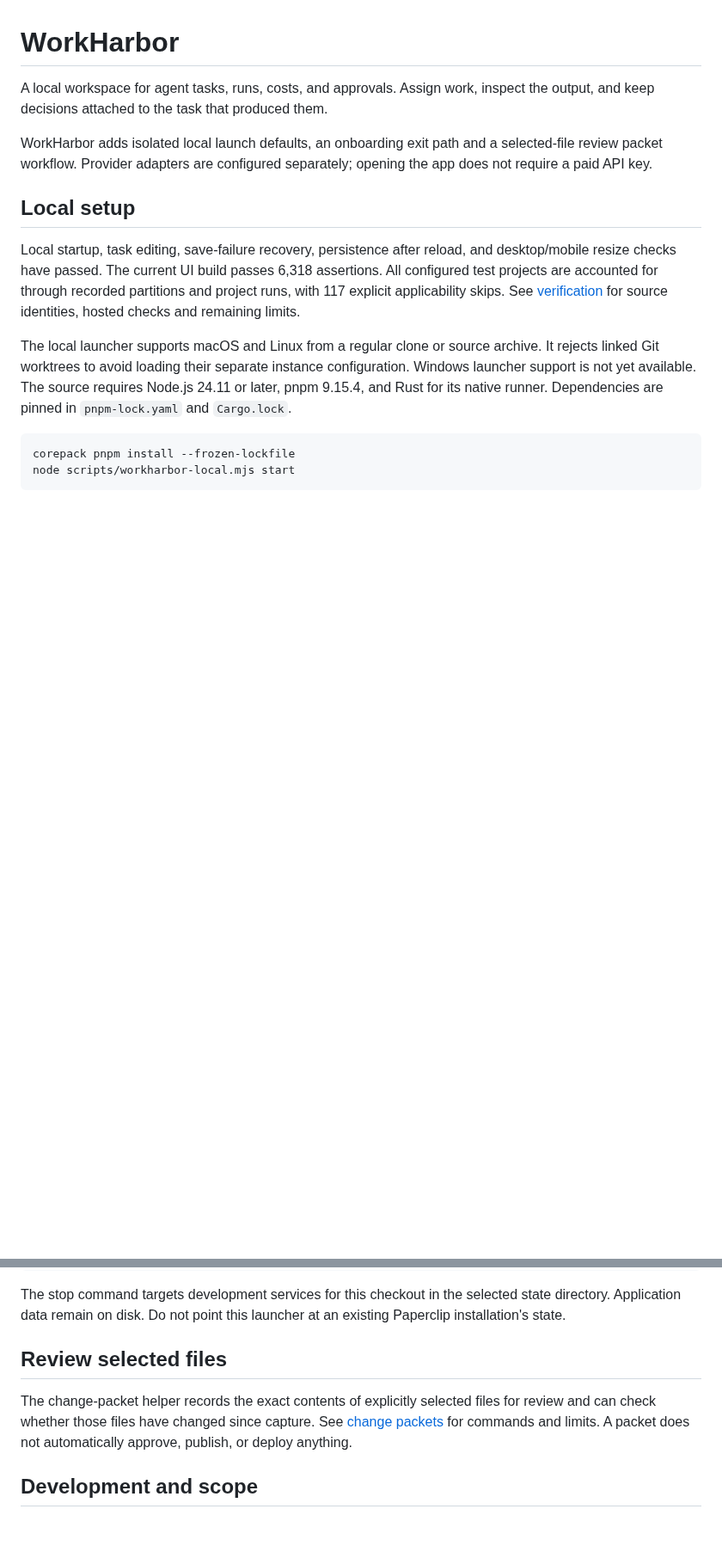
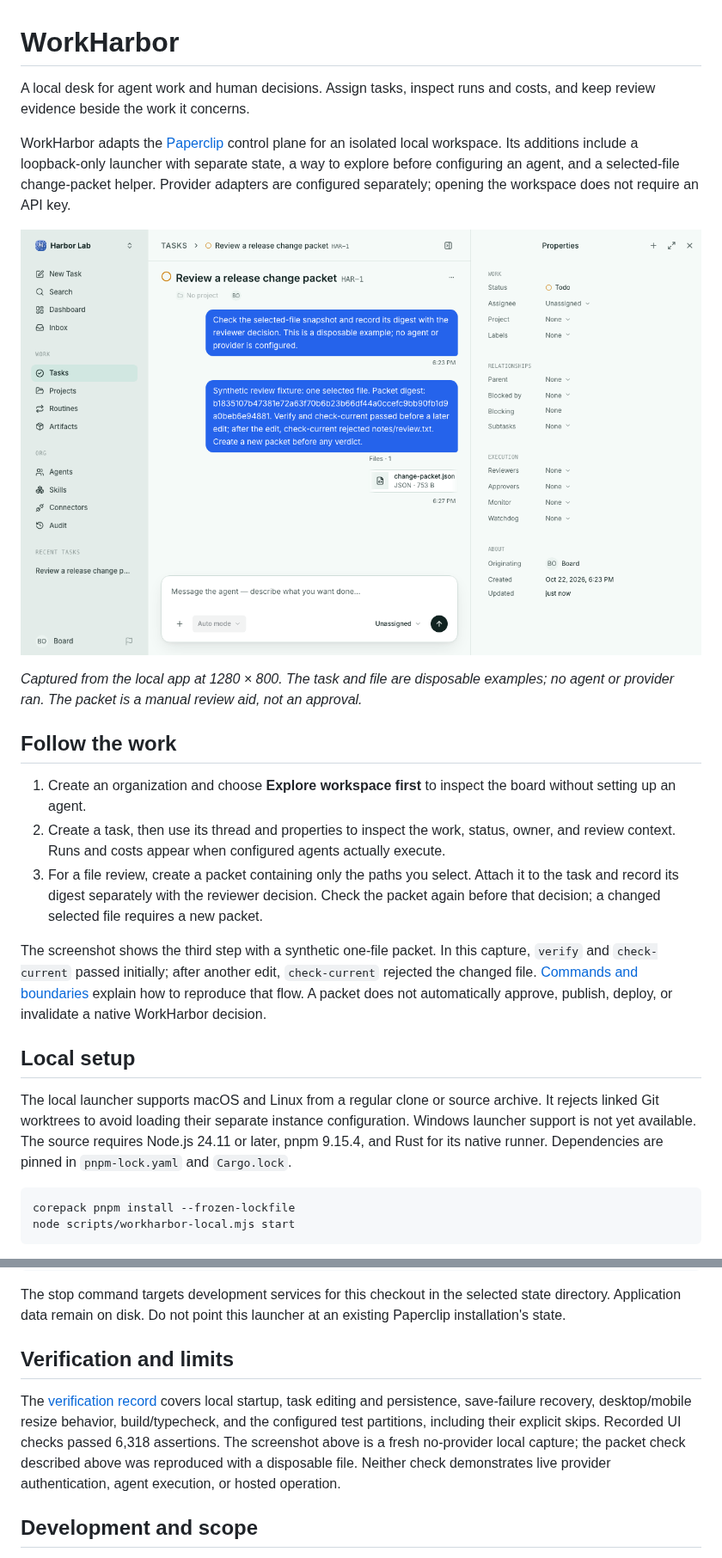
Before and after one commit to nazeeh111/WorkHarbor, a Markdown page: README.md, 2 parts joined by grey strips. Shown at 86% size. Drawn GitHub-style; pictures changed too: assets/portfolio/workharbor-task-review.png (added); blank space fills up the shorter version.

Commit message:
Show WorkHarbor's local task and manual review flow

```diff
--- a/README.md
+++ b/README.md
@@ -1,12 +1,22 @@
 # WorkHarbor
 
-A local workspace for agent tasks, runs, costs, and approvals. Assign work, inspect the output, and keep decisions attached to the task that produced them.
+A local desk for agent work and human decisions. Assign tasks, inspect runs and costs, and keep review evidence beside the work it concerns.
 
-WorkHarbor adds isolated local launch defaults, an onboarding exit path and a selected-file review packet workflow. Provider adapters are configured separately; opening the app does not require a paid API key.
+WorkHarbor adapts the [Paperclip](https://github.com/paperclipai/paperclip) control plane for an isolated local workspace. Its additions include a loopback-only launcher with separate state, a way to explore before configuring an agent, and a selected-file change-packet helper. Provider adapters are configured separately; opening the workspace does not require an API key.
+
+![A real WorkHarbor task with a synthetic change-packet attachment and its separately recorded digest](assets/portfolio/workharbor-task-review.png)
+
+*Captured from the local app at 1280 × 800. The task and file are disposable examples; no agent or provider ran. The packet is a manual review aid, not an approval.*
+
+## Follow the work
+
+1. Create an organization and choose **Explore workspace first** to inspect the board without setting up an agent.
+2. Create a task, then use its thread and properties to inspect the work, status, owner, and review context. Runs and costs appear when configured agents actually execute.
+3. For a file review, create a packet containing only the paths you select. Attach it to the task and record its digest separately with the reviewer decision. Check the packet again before that decision; a changed selected file requires a new packet.
+
+The screenshot shows the third step with a synthetic one-file packet. In this capture, `verify` and `check-current` passed initially; after another edit, `check-current` rejected the changed file. [Commands and boundaries](doc/workharbor-change-packets.md) explain how to reproduce that flow. A packet does not automatically approve, publish, deploy, or invalidate a native WorkHarbor decision.
 
 ## Local setup
-
-Local startup, task editing, save-failure recovery, persistence after reload, and desktop/mobile resize checks have passed. The current UI build passes 6,318 assertions. All configured test projects are accounted for through recorded partitions and project runs, with 117 explicit applicability skips. See [verification](doc/workharbor-verification.md) for source identities, hosted checks and remaining limits.
 
 The local launcher supports macOS and Linux from a regular clone or source archive. It rejects linked Git worktrees to avoid loading their separate instance configuration. Windows launcher support is not yet available. The source requires Node.js 24.11 or later, pnpm 9.15.4, and Rust for its native runner. Dependencies are pinned in `pnpm-lock.yaml` and `Cargo.lock`.
 
@@ -26,9 +36,9 @@ node scripts/workharbor-local.mjs stop --state-dir ./my-workspace
 
 The stop command targets development services for this checkout in the selected state directory. Application data remain on disk. Do not point this launcher at an existing Paperclip installation's state.
 
-## Review selected files
+## Verification and limits
 
-The change-packet helper records the exact contents of explicitly selected files for review and can check whether those files have changed since capture. See [change packets](doc/workharbor-change-packets.md) for commands and limits. A packet does not automatically approve, publish, or deploy anything.
+The [verification record](doc/workharbor-verification.md) covers local startup, task editing and persistence, save-failure recovery, desktop/mobile resize behavior, build/typecheck, and the configured test partitions, including their explicit skips. Recorded UI checks passed 6,318 assertions. The screenshot above is a fresh no-provider local capture; the packet check described above was reproduced with a disposable file. Neither check demonstrates live provider authentication, agent execution, or hosted operation.
 
 ## Development and scope
 
```
